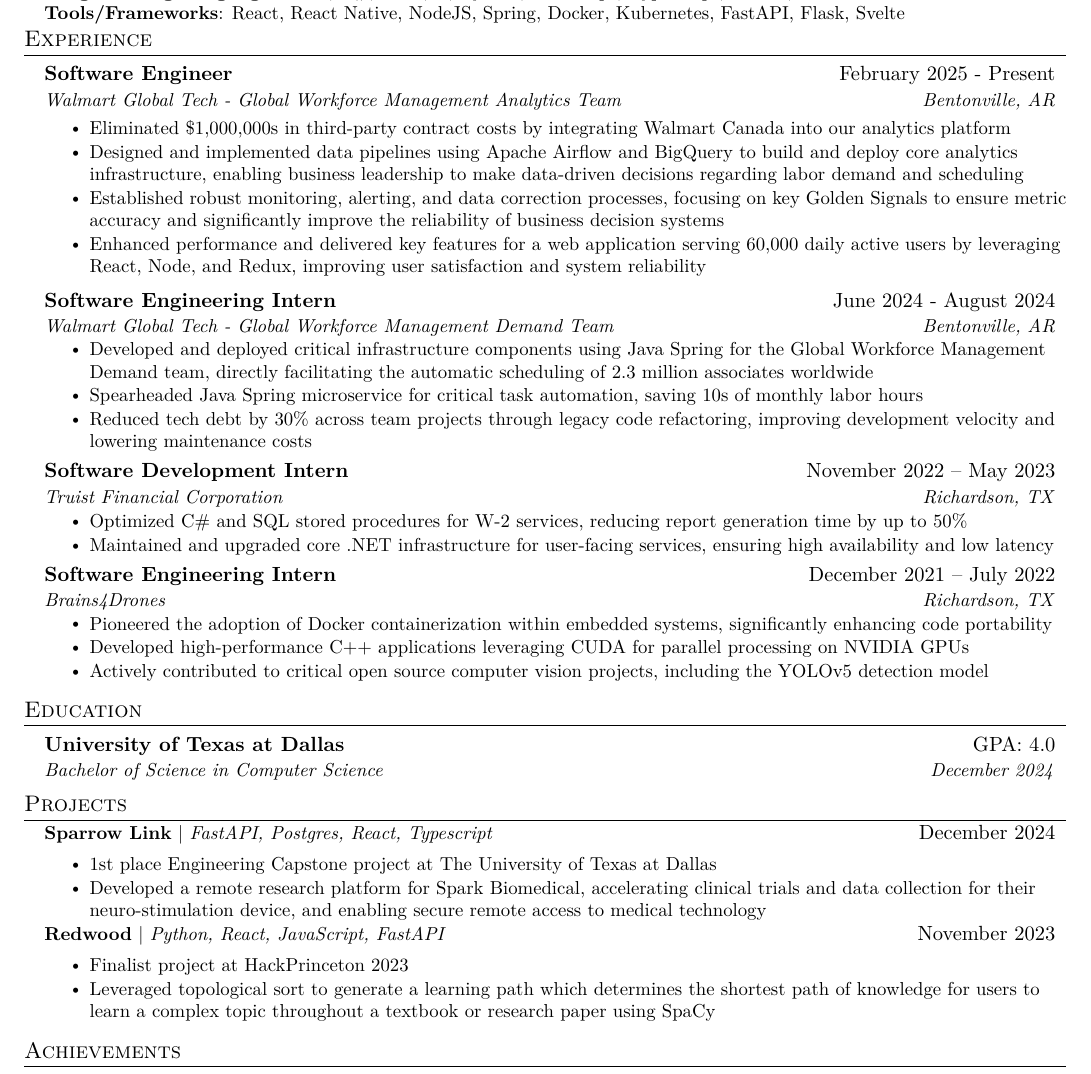
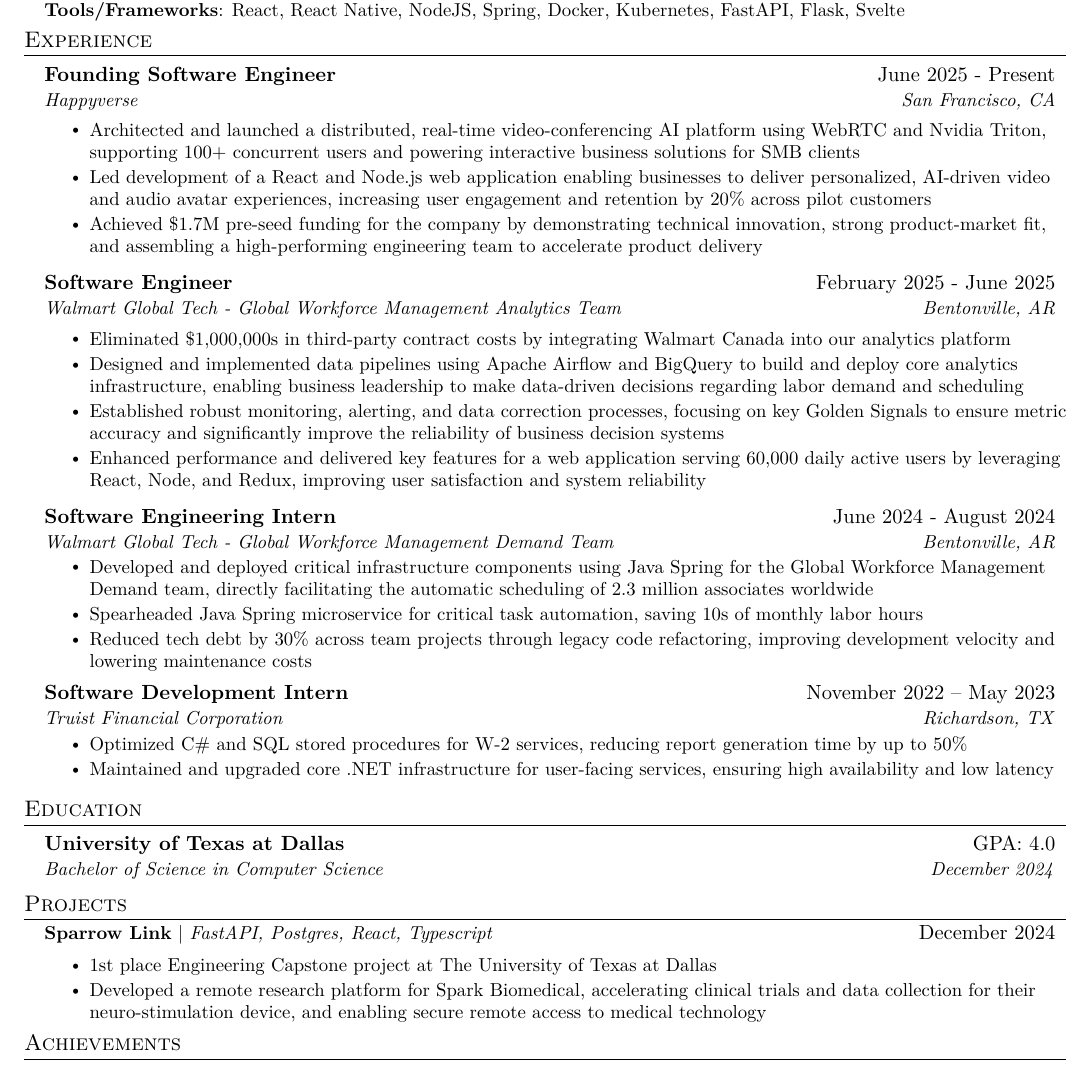
Before and after one commit to NicholasZolton/LatexResume, a LaTeX CV (Nicholas_Zolton_Resume.tex): part of the page, cut so that both start at the same text. Compiled offline with pdfLaTeX.

Commit message:
latest resume updates

```diff
--- a/Nicholas_Zolton_Resume.tex
+++ b/Nicholas_Zolton_Resume.tex
@@ -159,7 +159,23 @@
 
     \resumeSubheading
 %
-      {Software Engineer}{February 2025 - Present}
+      {Founding Software Engineer}{June 2025 - Present}
+%
+      {Happyverse}{San Francisco, CA}
+
+      \resumeItemListStart
+%
+	  \resumeItem{Architected and launched a distributed, real-time video-conferencing AI platform using WebRTC and Nvidia Triton, supporting 100+ concurrent users and powering interactive business solutions for SMB clients}
+
+	  \resumeItem{Led development of a React and Node.js web application enabling businesses to deliver personalized, AI-driven video and audio avatar experiences, increasing user engagement and retention by 20\% across pilot customers}
+
+        \resumeItem{Achieved \$1.7M pre-seed funding for the company by demonstrating technical innovation, strong product-market fit, and assembling a high-performing engineering team to accelerate product delivery}
+
+      \resumeItemListEnd
+
+    \resumeSubheading
+%
+      {Software Engineer}{February 2025 - June 2025}
 %
       {Walmart Global Tech - Global Workforce Management Analytics Team}{Bentonville, AR}
 
@@ -203,22 +219,6 @@
       \resumeItem{Optimized C\# and SQL stored procedures for W-2 services, reducing report generation time by up to 50\%}
 %
       \resumeItem{Maintained and upgraded core .NET infrastructure for user-facing services, ensuring high availability and low latency}
-%
-      \resumeItemListEnd
-%
-    \resumeSubheading
-%
-      {Software Engineering Intern}{December 2021 – July 2022}
-%
-      {Brains4Drones}{Richardson, TX}
-%
-      \resumeItemListStart
-%
-        \resumeItem{Pioneered the adoption of Docker containerization within embedded systems, significantly enhancing code portability}
-%
-        \resumeItem{Developed high-performance C++ applications leveraging CUDA for parallel processing on NVIDIA GPUs}
-%
-        \resumeItem{Actively contributed to critical open source computer vision projects, including the YOLOv5 detection model}
 %
       \resumeItemListEnd
 %
@@ -259,18 +259,6 @@
 
       \vspace{-5pt}
 %
-      \resumeProjectHeading
-%
-          {\textbf{Redwood} $|$ \emph{Python, React, JavaScript, FastAPI}}{November 2023}
-%
-          \resumeItemListStart
-%
-            \resumeItem{Finalist project at HackPrinceton 2023}
-%
-            \resumeItem{Leveraged topological sort to generate a learning path which determines the shortest path of knowledge for users to learn a complex topic throughout a textbook or research paper using SpaCy}
-%
-          \resumeItemListEnd
-%
     \resumeSubHeadingListEnd
 
 %
```
Also changed, not shown: .github/copilot-instructions.md, Nicholas_Zolton_Resume.pdf, Nicholas_Zolton_Resume.tex (2 more changed lines).
